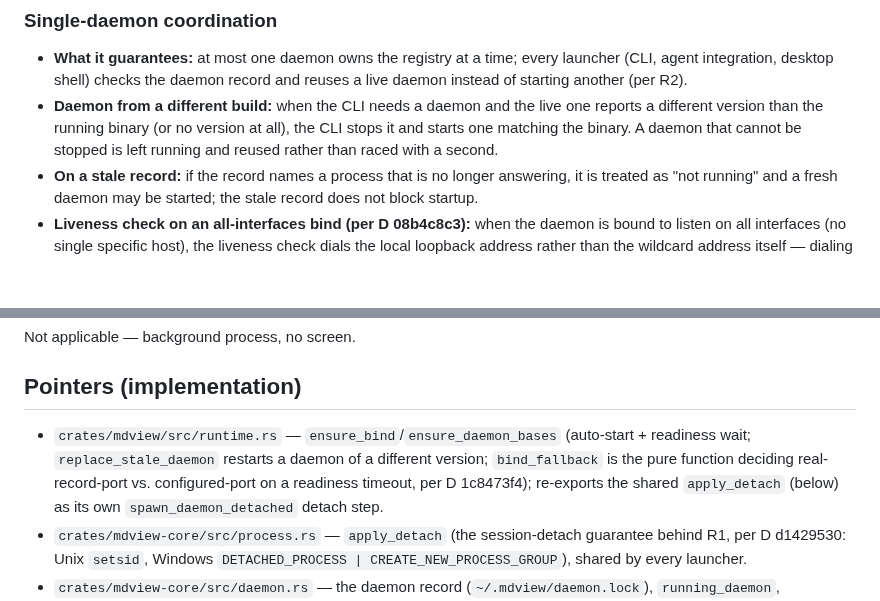
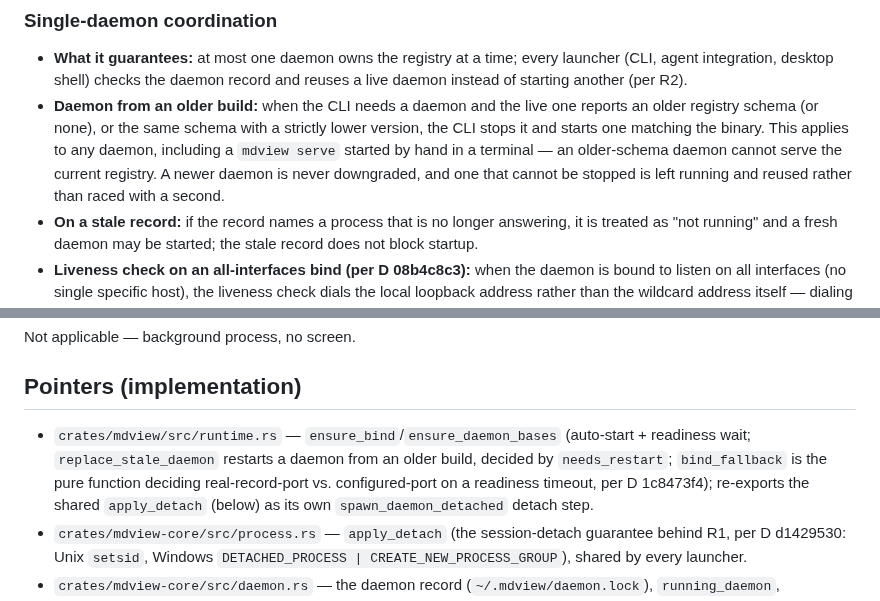
Before and after one commit to vantt/mdview, a Markdown page: docs/specs/daemon.md, 2 parts joined by grey strips. Drawn GitHub-style; blank space fills up the shorter version.

Commit message:
docs: state that the CLI replaces any daemon from an older build
Co-Authored-By: Claude Opus 5.5 <noreply@anthropic.com>

```diff
--- a/docs/specs/daemon.md
+++ b/docs/specs/daemon.md
@@ -75,10 +75,13 @@ serves (see the web-interface and agent-integration areas for that).
 - **What it guarantees:** at most one daemon owns the registry at a time; every
   launcher (CLI, agent integration, desktop shell) checks the daemon record and
   reuses a live daemon instead of starting another (per R2).
-- **Daemon from a different build:** when the CLI needs a daemon and the live
-  one reports a different version than the running binary (or no version at
-  all), the CLI stops it and starts one matching the binary. A daemon that
-  cannot be stopped is left running and reused rather than raced with a second.
+- **Daemon from an older build:** when the CLI needs a daemon and the live one
+  reports an older registry schema (or none), or the same schema with a
+  strictly lower version, the CLI stops it and starts one matching the binary.
+  This applies to any daemon, including a `mdview serve` started by hand in a
+  terminal — an older-schema daemon cannot serve the current registry. A newer
+  daemon is never downgraded, and one that cannot be stopped is left running
+  and reused rather than raced with a second.
 - **On a stale record:** if the record names a process that is no longer
   answering, it is treated as "not running" and a fresh daemon may be started;
   the stale record does not block startup.
@@ -164,8 +167,8 @@ Not applicable — background process, no screen.
 ## Pointers (implementation)
 
 - `crates/mdview/src/runtime.rs` — `ensure_bind`/`ensure_daemon_bases`
-  (auto-start + readiness wait; `replace_stale_daemon` restarts a daemon of a
-  different version; `bind_fallback` is the pure function deciding
+  (auto-start + readiness wait; `replace_stale_daemon` restarts a daemon from an
+  older build, decided by `needs_restart`; `bind_fallback` is the pure function deciding
   real-record-port vs. configured-port on a readiness timeout, per D 1c8473f4);
   re-exports the shared `apply_detach` (below) as its own `spawn_daemon_detached`
   detach step.
```
Also changed, not shown: docs/usage.md (+3 -2 lines).
